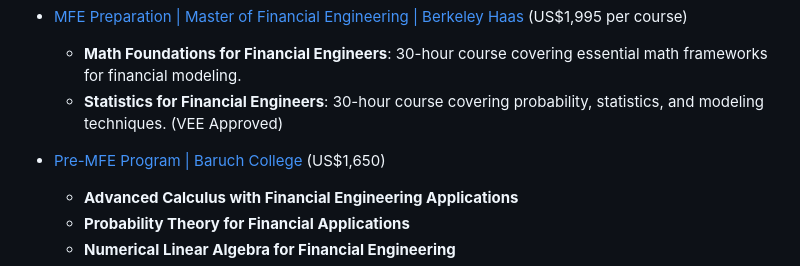
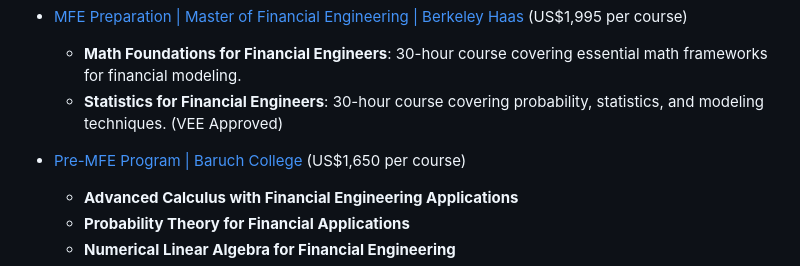
Before and after one commit to yuslavihe/QRSNTU, a Markdown page: Website/Files/Prerequisite Guidelines.md, the part around the change. Rendered like a GitHub page.

Commit message:
Clarify pricing for Pre-MFE Program

```diff
--- a/Website/Files/Prerequisite Guidelines.md
+++ b/Website/Files/Prerequisite Guidelines.md
@@ -73,7 +73,7 @@ Completion of any of the following programs demonstrates **advanced mastery**, a
   * **Math Foundations for Financial Engineers**: 30-hour course covering essential math frameworks for financial modeling.
   * **Statistics for Financial Engineers**: 30-hour course covering probability, statistics, and modeling techniques. (VEE Approved)
 
-* [Pre-MFE Program | Baruch College](https://mfe.baruch.cuny.edu/pre-mfe-program/) (US\$1,650)
+* [Pre-MFE Program | Baruch College](https://mfe.baruch.cuny.edu/pre-mfe-program/) (US\$1,650 per course)
 
   * **Advanced Calculus with Financial Engineering Applications**
   * **Probability Theory for Financial Applications**
```
